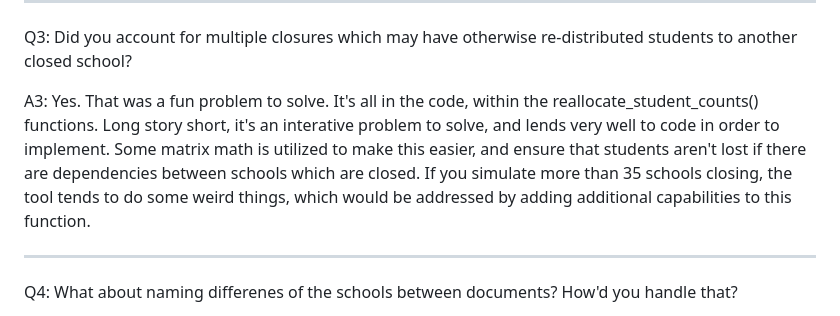
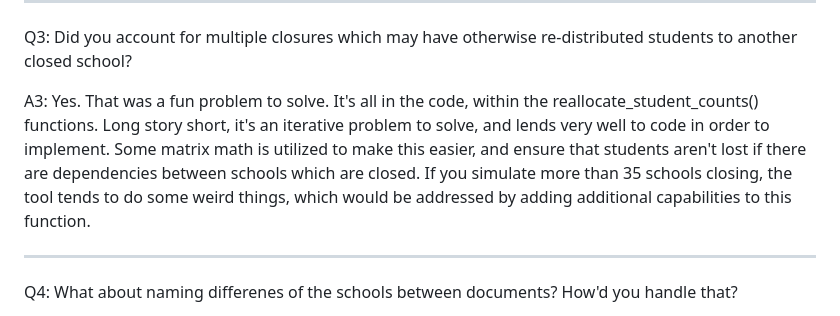
Before and after one commit to chrislydick/sps-budget-analysis, a Markdown page: README.md, the part around the change. Rendered like a GitHub page.

```diff
--- a/README.md
+++ b/README.md
@@ -34,7 +34,7 @@ A2: This was tricky, without specific information on individual students' census
 ***
 Q3: Did you account for multiple closures which may have otherwise re-distributed students to another closed school?
 
-A3: Yes. That was a fun problem to solve. It's all in the code, within the reallocate_student_counts() functions. Long story short, it's an interative problem to solve, and lends very well to code in order to implement. Some matrix math is utilized to make this easier, and ensure that students aren't lost if there are dependencies between schools which are closed. If you simulate more than 35 schools closing, the tool tends to do some weird things, which would be addressed by adding additional capabilities to this function.
+A3: Yes. That was a fun problem to solve. It's all in the code, within the reallocate_student_counts() functions. Long story short, it's an iterative problem to solve, and lends very well to code in order to implement. Some matrix math is utilized to make this easier, and ensure that students aren't lost if there are dependencies between schools which are closed. If you simulate more than 35 schools closing, the tool tends to do some weird things, which would be addressed by adding additional capabilities to this function.
 ***
 Q4: What about naming differenes of the schools between documents? How'd you handle that?
 
```
